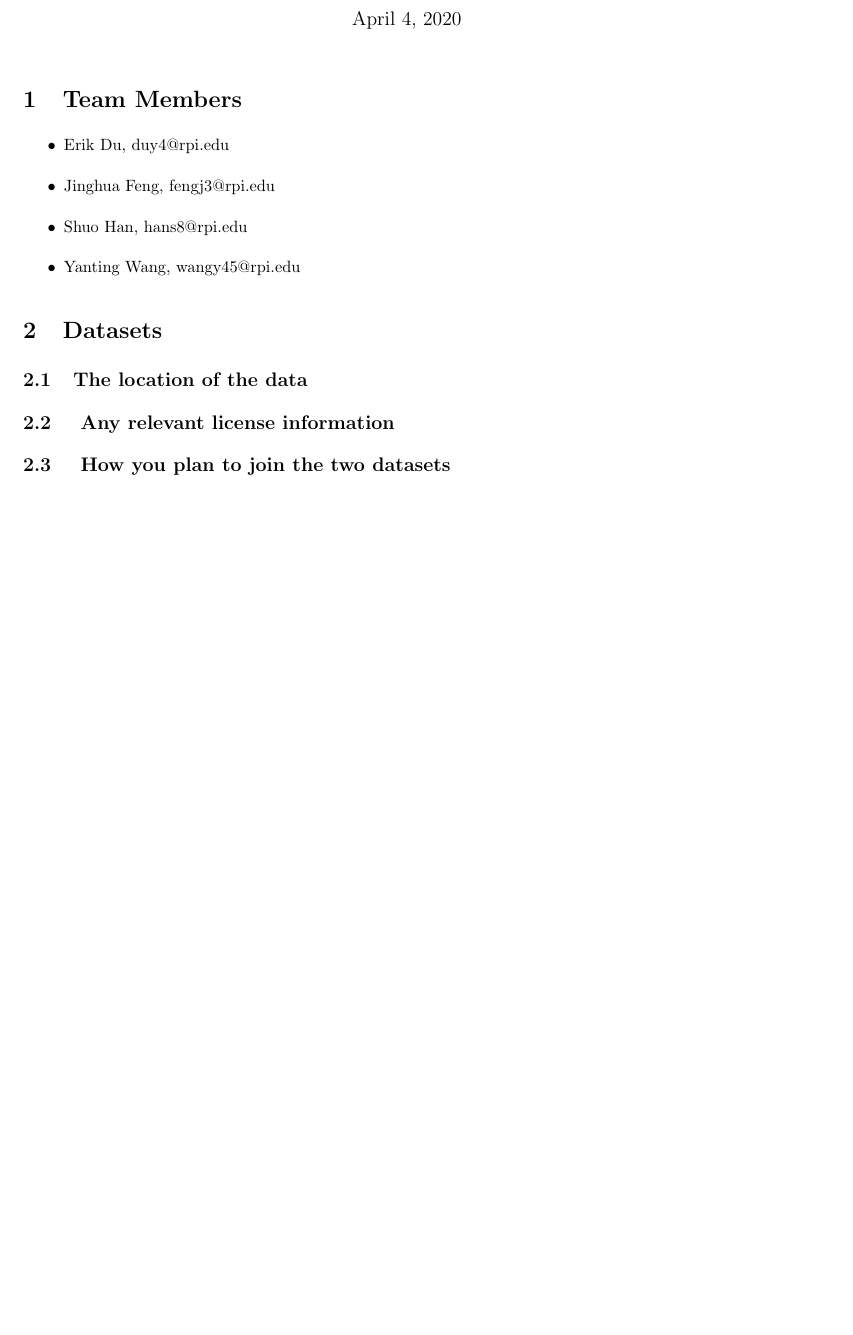
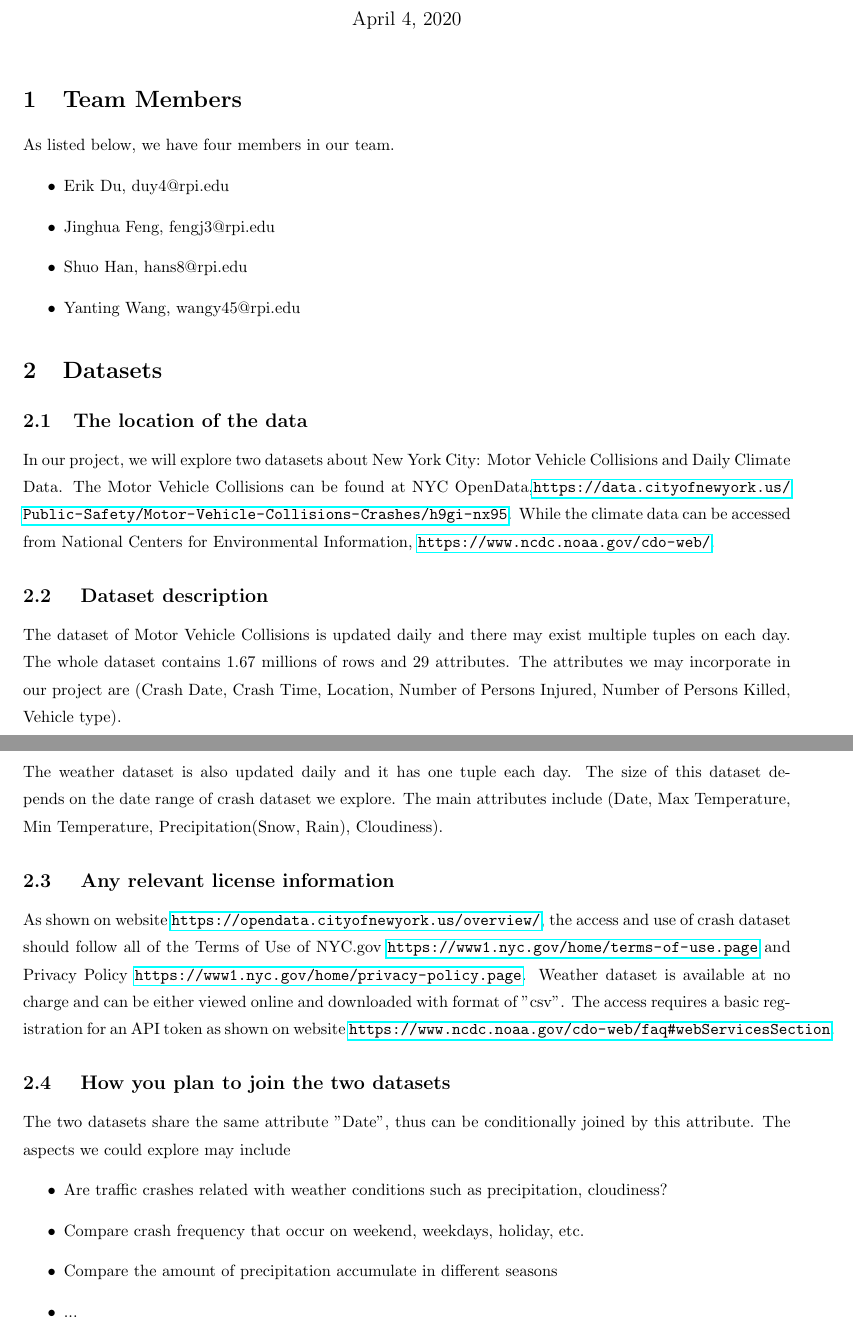
Before and after one commit to tracygooo/database-systems-project, a LaTeX document (project-memo/project_memo.tex): part of the page before the commit and two parts of pages 1 and 2 of 2 after it, the two joined at a grey line, cut so that both start at the same text, the shorter picture padded with empty space. Compiled offline with pdfLaTeX.

Commit message:
Finished memo

```diff
--- a/project-memo/project_memo.tex
+++ b/project-memo/project_memo.tex
@@ -18,6 +18,7 @@
 \begin{document}
 \maketitle
 \section{Team Members}
+As listed below, we have four members in our team.
 \begin{itemize}
 	\item Erik Du, duy4@rpi.edu
 	\item Jinghua Feng, fengj3@rpi.edu
@@ -26,8 +27,28 @@
 \end{itemize}
 \section{Datasets}
 \subsection{The location of the data}
+In our project, we will explore two datasets about New York City: Motor Vehicle Collisions and Daily Climate Data.
+The Motor Vehicle Collisions can be found at NYC OpenData,\url{https://data.cityofnewyork.us/Public-Safety/Motor-Vehicle-Collisions-Crashes/h9gi-nx95}. While the climate data can be accessed from National Centers for Environmental Information, \url{https://www.ncdc.noaa.gov/cdo-web/}.
+
+\subsection{ Dataset description }
+The dataset of Motor Vehicle Collisions is updated daily and there may exist multiple tuples on each day. The whole dataset contains 1.67 millions of rows and 29 attributes. The attributes we may incorporate in our project are
+(Crash Date, Crash Time, Location, Number of Persons Injured, Number of Persons Killed, Vehicle type).
+\newline\newline
+\noindent The weather dataset is also updated daily and it has one tuple each day. The size of this dataset depends on the date range of crash dataset we explore. The main attributes include (Date, Max Temperature, Min Temperature, Precipitation(Snow, Rain), Cloudiness).
+
 \subsection{ Any relevant license information}
+As shown on website \url{https://opendata.cityofnewyork.us/overview/}, the access and use of crash dataset should follow all of the Terms of Use of NYC.gov \url{https://www1.nyc.gov/home/terms-of-use.page} and Privacy Policy \url{https://www1.nyc.gov/home/privacy-policy.page}.
+%\newline \newline
+\noindent Weather dataset is available at no charge and can be either viewed online and downloaded with format of "csv". The access requires a basic registration for an API token as shown on website \url{https://www.ncdc.noaa.gov/cdo-web/faq#webServicesSection}.
+
 \subsection{ How you plan to join the two datasets }
-
+The two datasets share the same attribute "Date", thus can be conditionally joined by this attribute. The aspects we could explore may include
+\begin{itemize}
+	\item Are traffic crashes related with weather conditions such as precipitation, cloudiness?
+	\item Compare crash frequency that occur on weekend, weekdays, holiday, etc.
+	\item Compare the amount of precipitation accumulate in different seasons
+	\item ...
+\end{itemize}
 
 \end{document}
+\grid
```
Also changed, not shown: project-memo/project_memo.pdf, 4 other files.
